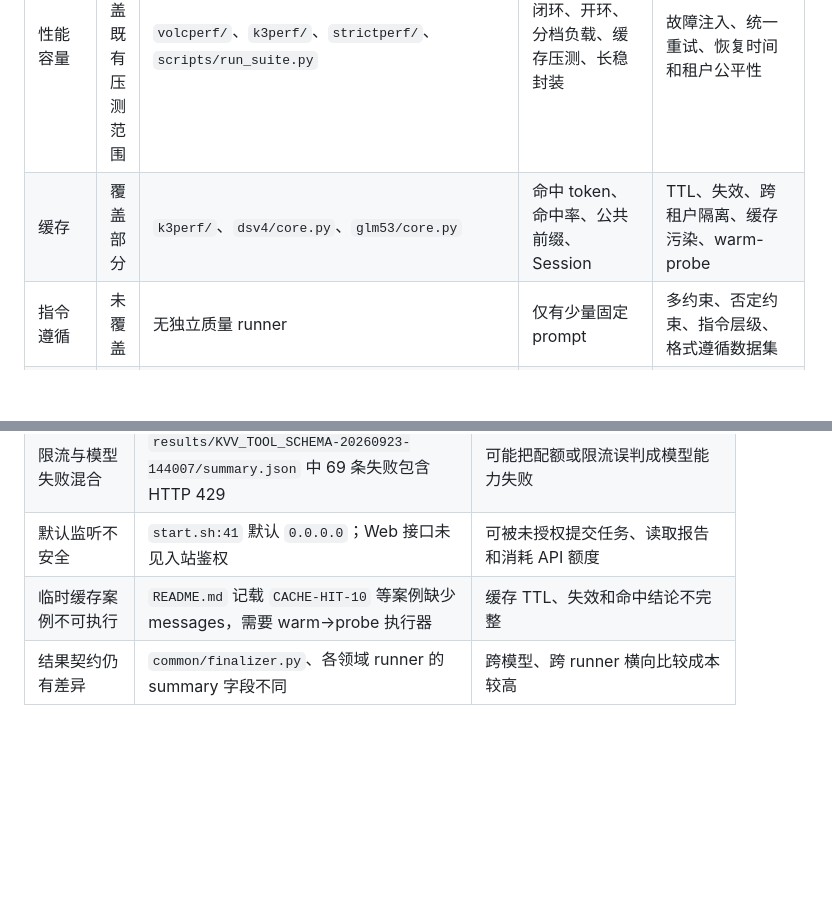
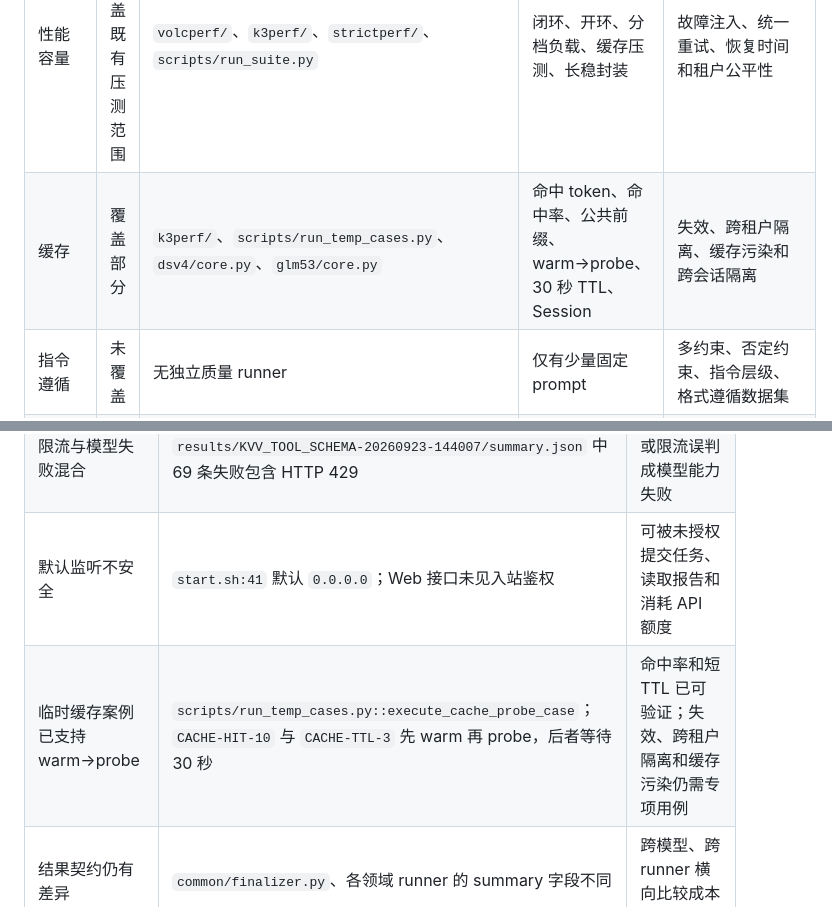
Before and after one commit to meishiene/ml-test-platform_win, a Markdown page: docs/大模型测试覆盖思维导图.md, 2 parts joined by grey strips. Drawn GitHub-style; blank space fills up the shorter version.

```diff
--- a/docs/大模型测试覆盖思维导图.md
+++ b/docs/大模型测试覆盖思维导图.md
@@ -148,7 +148,7 @@ mindmap
 | 连接、鉴权、模型身份 | 覆盖部分 | `volcperf/connectivity.py`、`tests/test_connectivity.py`、`common/model_contracts.py` | 连通性、模型身份和基础鉴权失败 | 入站鉴权、权限矩阵、区域和路由真实性 |
 | 协议与 SSE | 全部覆盖基础契约 | `volcperf/protocols.py`、`common/test_framework.py`、`tests/test_protocols.py` | 多协议解析、流式拼接、DONE、usage、finish reason | 模糊输入、分片边界、断流重连和重复事件 |
 | 性能容量 | 全部覆盖既有压测范围 | `volcperf/`、`k3perf/`、`strictperf/`、`scripts/run_suite.py` | 闭环、开环、分档负载、缓存压测、长稳封装 | 故障注入、统一重试、恢复时间和租户公平性 |
-| 缓存 | 覆盖部分 | `k3perf/`、`dsv4/core.py`、`glm53/core.py` | 命中 token、命中率、公共前缀、Session | TTL、失效、跨租户隔离、缓存污染、warm-probe |
+| 缓存 | 覆盖部分 | `k3perf/`、`scripts/run_temp_cases.py`、`dsv4/core.py`、`glm53/core.py` | 命中 token、命中率、公共前缀、warm→probe、30 秒 TTL、Session | 失效、跨租户隔离、缓存污染和跨会话隔离 |
 | 指令遵循 | 未覆盖 | 无独立质量 runner | 仅有少量固定 prompt | 多约束、否定约束、指令层级、格式遵循数据集 |
 | 多语言 | 未覆盖 | 无独立质量 runner | 协议层 Unicode 可传输 | 中英混合、繁体、日文、术语和语言切换评分 |
 | 数学/逻辑 | 覆盖部分 | `scripts/run_arxivmath.py`、`dsv4/core.py`、`glm53/core.py` | ArXivMath 最终答案、少量算术 | 通用数学、逻辑、多跳、过程和置信校准 |
@@ -207,7 +207,7 @@ quality/
 | Web 开源基准脚本分发未完成 | `web/server.py` 引用未定义的 `ARXIVMATH_SCRIPT`、`DEEPSWE_SCRIPT` 等常量 | 5 个开源基准可走 CLI，但从 UI 提交会失败；worker 会将异常任务标记为 failed，不再永久卡住队列 |
 | 限流与模型失败混合 | `results/KVV_TOOL_SCHEMA-20260923-144007/summary.json` 中 69 条失败包含 HTTP 429 | 可能把配额或限流误判成模型能力失败 |
 | 默认监听不安全 | `start.sh:41` 默认 `0.0.0.0`；Web 接口未见入站鉴权 | 可被未授权提交任务、读取报告和消耗 API 额度 |
-| 临时缓存案例不可执行 | `README.md` 记载 `CACHE-HIT-10` 等案例缺少 messages，需要 warm→probe 执行器 | 缓存 TTL、失效和命中结论不完整 |
+| 临时缓存案例已支持 warm→probe | `scripts/run_temp_cases.py::execute_cache_probe_case`；`CACHE-HIT-10` 与 `CACHE-TTL-3` 先 warm 再 probe，后者等待 30 秒 | 命中率和短 TTL 已可验证；失效、跨租户隔离和缓存污染仍需专项用例 |
 | 结果契约仍有差异 | `common/finalizer.py`、各领域 runner 的 summary 字段不同 | 跨模型、跨 runner 横向比较成本较高 |
 
 ## 推荐验收顺序
```
Also changed, not shown: other parts of docs/大模型测试覆盖思维导图.md (+1 -1 lines), README.md (+2 -3 lines).
